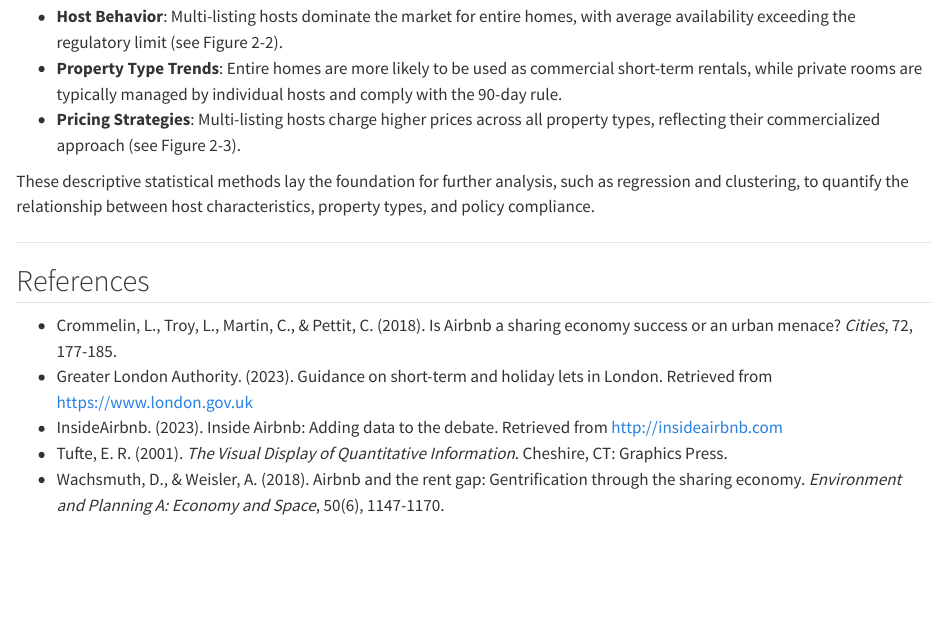
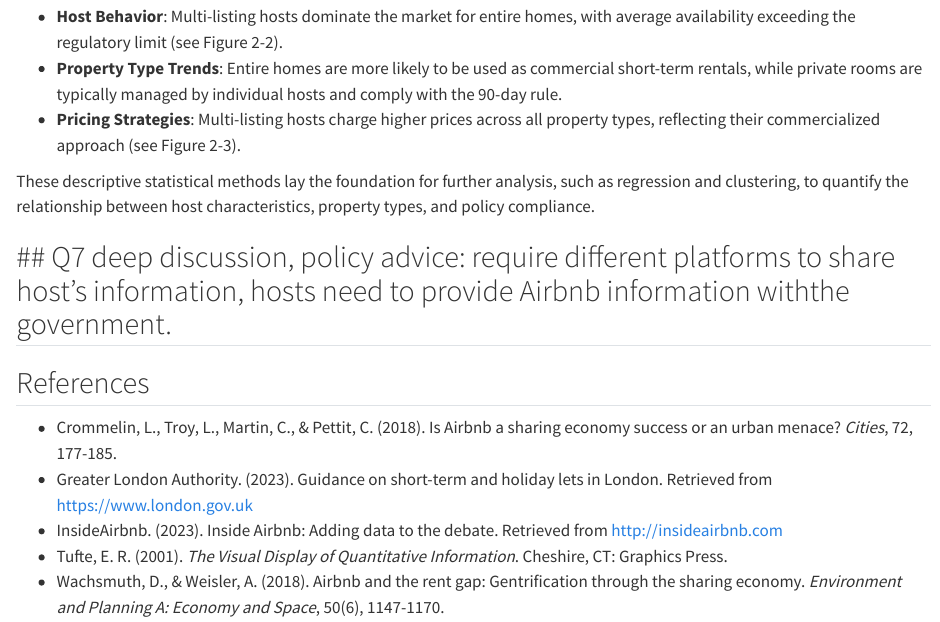
Before and after one commit to VeraLi0710/13Group-work_Airbnb-Patterns-London, a Quarto document (Q6 and Q7.qmd): the page in a window 1100 px wide, from 1530 px down. Rendered offline with R 4.5, knitr and Pandoc in place of Quarto, with nearby package versions; some code elsewhere in the file could not run offline.

Commit message:
Update and rename Q6 fsds.qmd to Q6 and Q7.qmd

```diff
--- a/Q6 fsds.qmd
+++ b/Q6 and Q7.qmd
@@ -299,6 +299,7 @@ The analysis suggests that commercial hosts, particularly those managing multipl
 
 These descriptive statistical methods lay the foundation for further analysis, such as regression and clustering, to quantify the relationship between host characteristics, property types, and policy compliance.
 
+## Q7 deep discussion, policy advice: require different platforms to share host's information, hosts need to provide Airbnb information withthe  government.
 ---
 
 ## References
```
